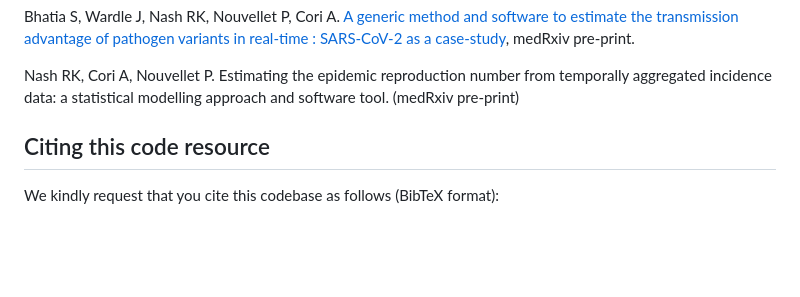
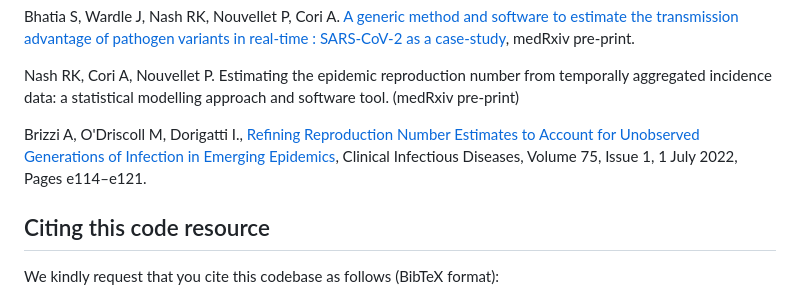
Before and after one commit to mrc-ide/EpiEstim, a Markdown page: README.md, the part around the change. GitHub-like rendering; blank space fills up the shorter version.

Commit message:
[add] citations

```diff
--- a/README.md
+++ b/README.md
@@ -57,6 +57,8 @@ Bhatia S, Wardle J, Nash RK, Nouvellet P, Cori A. [A generic method and software
 
 Nash RK, Cori A, Nouvellet P. Estimating the epidemic reproduction number from temporally aggregated incidence data: a statistical modelling approach and software tool. (medRxiv pre-print)
 
+Brizzi A, O'Driscoll M, Dorigatti I., [Refining Reproduction Number Estimates to Account for Unobserved Generations of Infection in Emerging Epidemics](https://doi.org/10.1093/cid/ciac138), Clinical Infectious Diseases, Volume 75, Issue 1, 1 July 2022, Pages e114–e121.
+
 
 ## Citing this code resource
 We kindly request that you cite this codebase as follows (BibTeX format):
```
